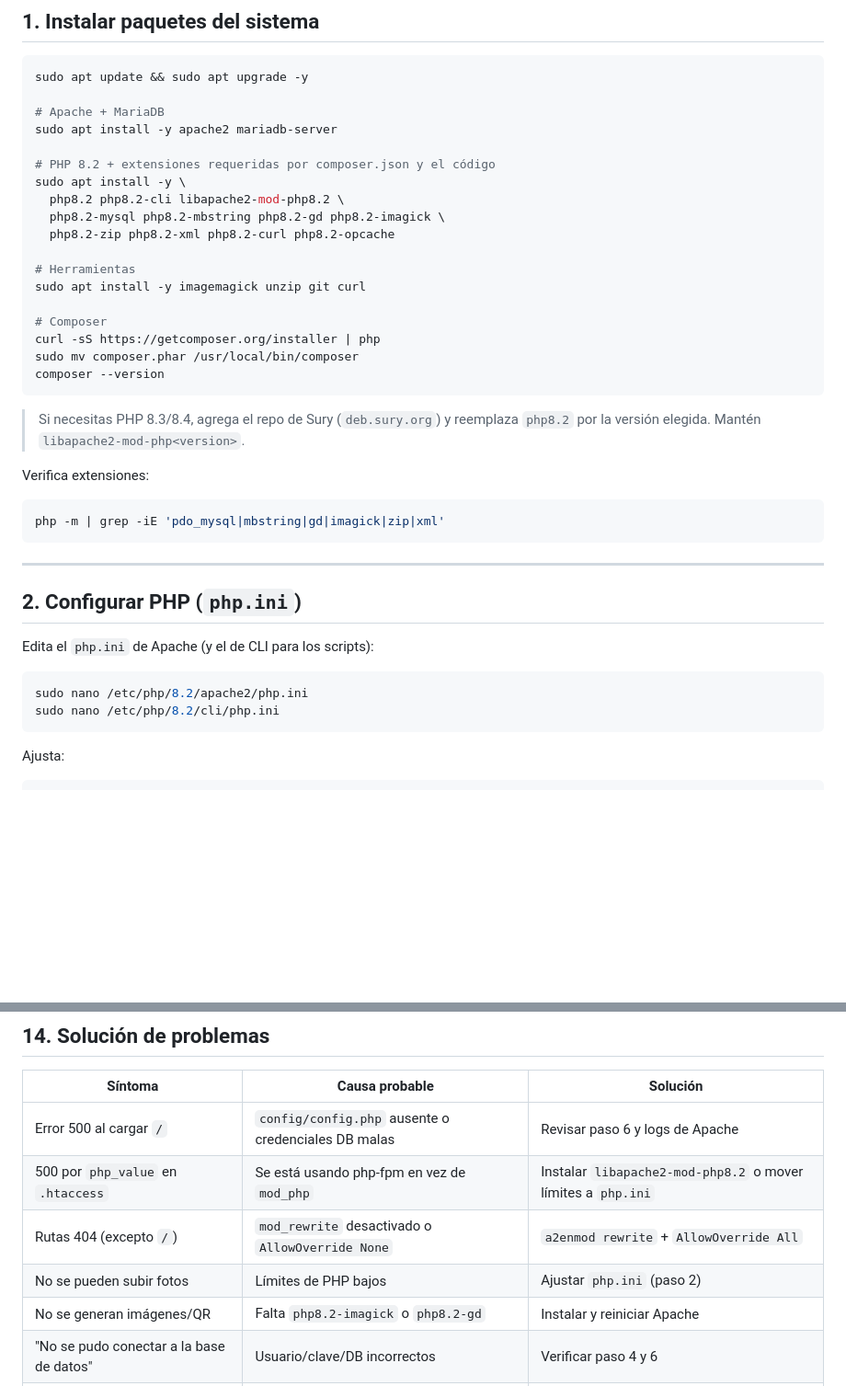
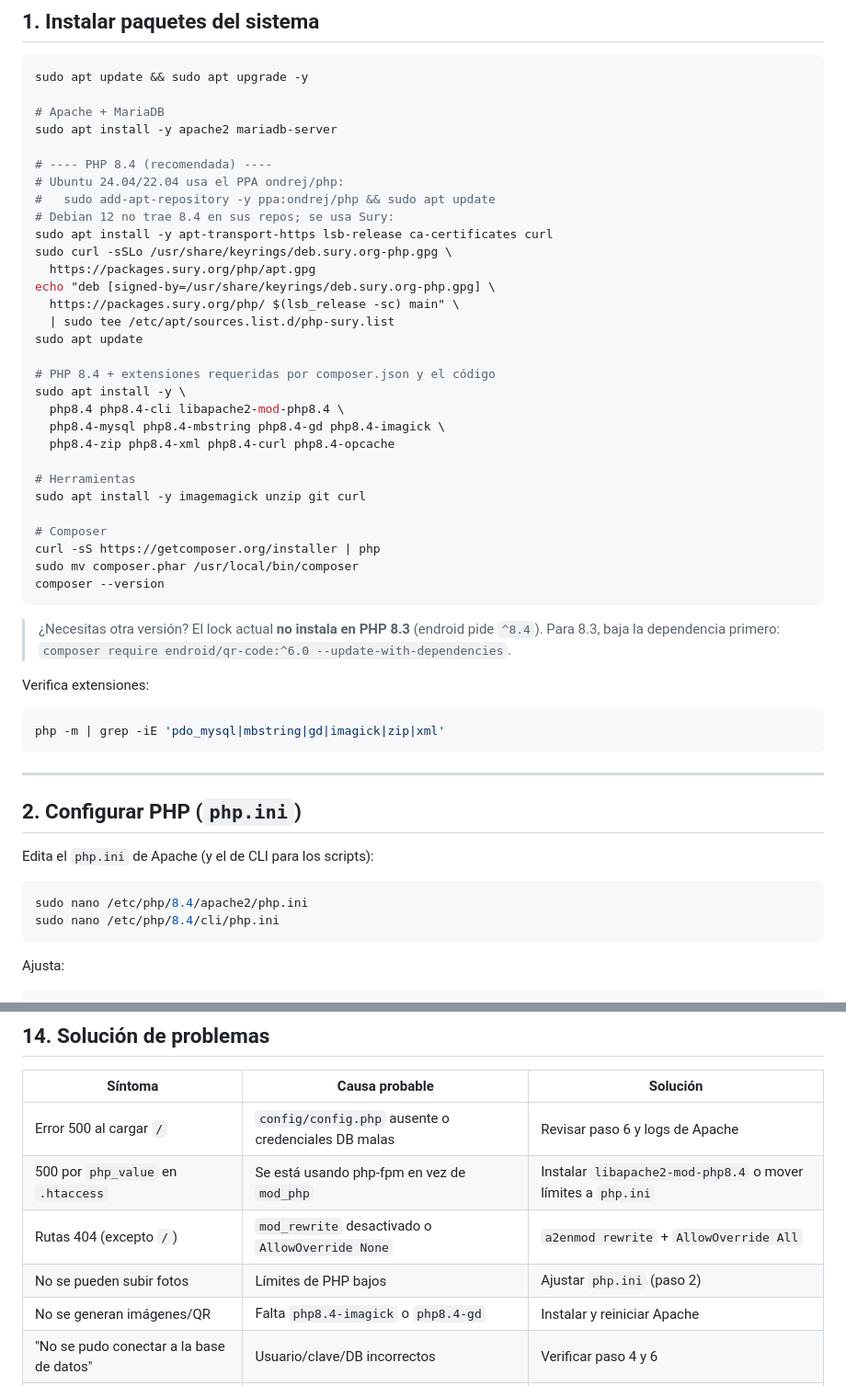
Before and after one commit to Guilfer/carnest_venezuela_renace, a Markdown page: deploy/DEPLOY.md, 2 parts joined by grey strips. Shown at 92% size. GitHub-like rendering; blank space fills up the shorter version.

Commit message:
ajsutando isntalacion con php 8.4

````diff
--- a/deploy/DEPLOY.md
+++ b/deploy/DEPLOY.md
@@ -33,11 +34,23 @@ sudo apt update && sudo apt upgrade -y
 # Apache + MariaDB
 sudo apt install -y apache2 mariadb-server
 
-# PHP 8.2 + extensiones requeridas por composer.json y el código
+# ---- PHP 8.4 (recomendada) ----
+# Ubuntu 24.04/22.04 usa el PPA ondrej/php:
+#   sudo add-apt-repository -y ppa:ondrej/php && sudo apt update
+# Debian 12 no trae 8.4 en sus repos; se usa Sury:
+sudo apt install -y apt-transport-https lsb-release ca-certificates curl
+sudo curl -sSLo /usr/share/keyrings/deb.sury.org-php.gpg \
+  https://packages.sury.org/php/apt.gpg
+echo "deb [signed-by=/usr/share/keyrings/deb.sury.org-php.gpg] \
+  https://packages.sury.org/php/ $(lsb_release -sc) main" \
+  | sudo tee /etc/apt/sources.list.d/php-sury.list
+sudo apt update
+
+# PHP 8.4 + extensiones requeridas por composer.json y el código
 sudo apt install -y \
-  php8.2 php8.2-cli libapache2-mod-php8.2 \
-  php8.2-mysql php8.2-mbstring php8.2-gd php8.2-imagick \
-  php8.2-zip php8.2-xml php8.2-curl php8.2-opcache
+  php8.4 php8.4-cli libapache2-mod-php8.4 \
+  php8.4-mysql php8.4-mbstring php8.4-gd php8.4-imagick \
+  php8.4-zip php8.4-xml php8.4-curl php8.4-opcache
 
 # Herramientas
 sudo apt install -y imagemagick unzip git curl
@@ -48,7 +61,7 @@ sudo mv composer.phar /usr/local/bin/composer
 composer --version
 ```
 
-> Si necesitas PHP 8.3/8.4, agrega el repo de Sury (`deb.sury.org`) y reemplaza `php8.2` por la versión elegida. Mantén `libapache2-mod-php<version>`.
+> ¿Necesitas otra versión? El lock actual **no instala en PHP 8.3** (endroid pide `^8.4`). Para 8.3, baja la dependencia primero: `composer require endroid/qr-code:^6.0 --update-with-dependencies`.
 
 Verifica extensiones:
 ```bash
@@ -62,8 +75,8 @@ php -m | grep -iE 'pdo_mysql|mbstring|gd|imagick|zip|xml'
 Edita el `php.ini` de Apache (y el de CLI para los scripts):
 
 ```bash
-sudo nano /etc/php/8.2/apache2/php.ini
-sudo nano /etc/php/8.2/cli/php.ini
+sudo nano /etc/php/8.4/apache2/php.ini
+sudo nano /etc/php/8.4/cli/php.ini
 ```
 
 Ajusta:
@@ -373,10 +386,10 @@ Cron sugerido (ejemplo, `/etc/cron.d/carnets-backup`):
 | Síntoma | Causa probable | Solución |
 |---|---|---|
 | Error 500 al cargar `/` | `config/config.php` ausente o credenciales DB malas | Revisar paso 6 y logs de Apache |
-| 500 por `php_value` en `.htaccess` | Se está usando php-fpm en vez de `mod_php` | Instalar `libapache2-mod-php8.2` o mover límites a `php.ini` |
+| 500 por `php_value` en `.htaccess` | Se está usando php-fpm en vez de `mod_php` | Instalar `libapache2-mod-php8.4` o mover límites a `php.ini` |
 | Rutas 404 (excepto `/`) | `mod_rewrite` desactivado o `AllowOverride None` | `a2enmod rewrite` + `AllowOverride All` |
 | No se pueden subir fotos | Límites de PHP bajos | Ajustar `php.ini` (paso 2) |
-| No se generan imágenes/QR | Falta `php8.2-imagick` o `php8.2-gd` | Instalar y reiniciar Apache |
+| No se generan imágenes/QR | Falta `php8.4-imagick` o `php8.4-gd` | Instalar y reiniciar Apache |
 | "No se pudo conectar a la base de datos" | Usuario/clave/DB incorrectos | Verificar paso 4 y 6 |
 | QR apunta al dominio viejo | `verify_base` desactualizado o carnets no regenerados | Actualizar config y regenerar |
 | Permiso denegado al escribir en `storage/` | Propietario incorrecto | `chown -R www-data:www-data storage` |
````
Also changed, not shown: other parts of deploy/DEPLOY.md (+2 -1 lines).
